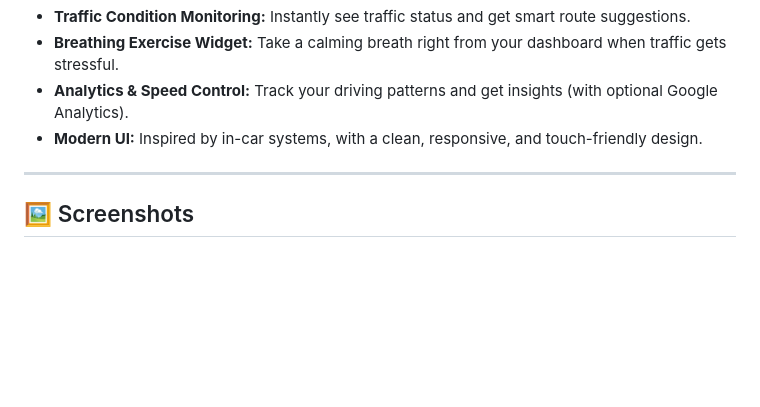
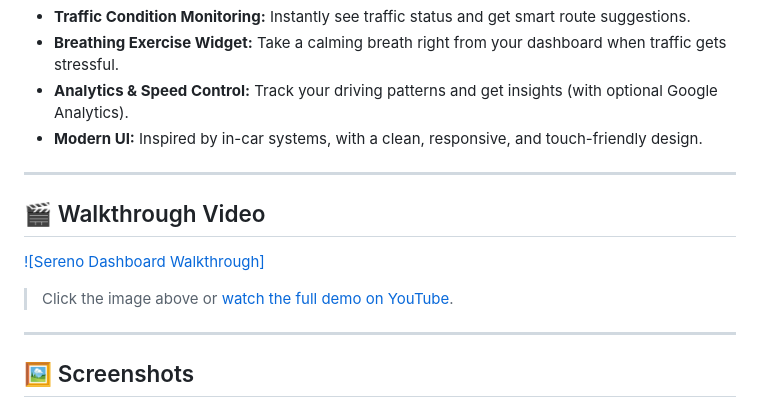
Before and after one commit to exyzee/PorscheSereno, a Markdown page: README.md, the part around the change. GitHub-like rendering; blank space fills up the shorter version.

Commit message:
Update README.md - YT

```diff
--- a/README.md
+++ b/README.md
@@ -30,6 +30,15 @@ Sereno Dashboard is a next-generation driving simulation and navigation dashboar
 - **Breathing Exercise Widget:** Take a calming breath right from your dashboard when traffic gets stressful.
 - **Analytics & Speed Control:** Track your driving patterns and get insights (with optional Google Analytics).
 - **Modern UI:** Inspired by in-car systems, with a clean, responsive, and touch-friendly design.
+
+---
+
+
+## 🎬 Walkthrough Video
+
+[![Sereno Dashboard Walkthrough]](https://youtu.be/2hE6alU5OPY)
+
+> Click the image above or [watch the full demo on YouTube](https://youtu.be/2hE6alU5OPY).
 
 ---
 
```
